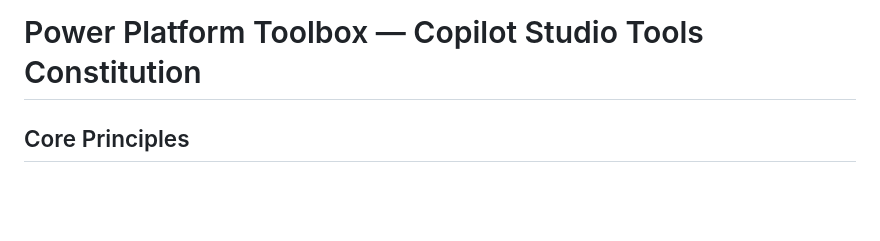
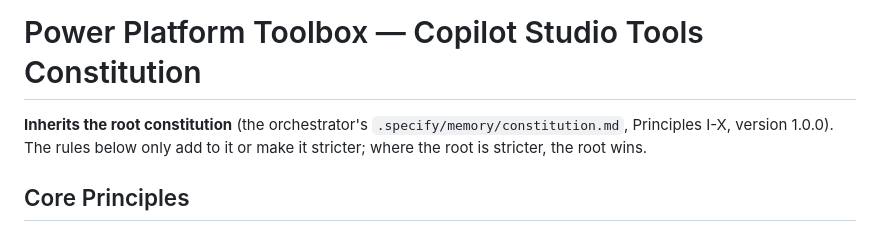
Before and after one commit to vincenzosgueradev/copilot-agent-nameplate, a Markdown page: .specify/memory/constitution.md, the part around the change. Rendered like a GitHub page; blank space fills up the shorter version.

Commit message:
docs(constitution): state that the tool inherits the root constitution
Co-Authored-By: Claude Sonnet 5.5 <noreply@anthropic.com>

```diff
--- a/.specify/memory/constitution.md
+++ b/.specify/memory/constitution.md
@@ -19,6 +19,8 @@ TODOs deferred: none
 -->
 
 # Power Platform Toolbox — Copilot Studio Tools Constitution
+
+**Inherits the root constitution** (the orchestrator's `.specify/memory/constitution.md`, Principles I-X, version 1.0.0). The rules below only add to it or make it stricter; where the root is stricter, the root wins.
 
 ## Core Principles
 
```
